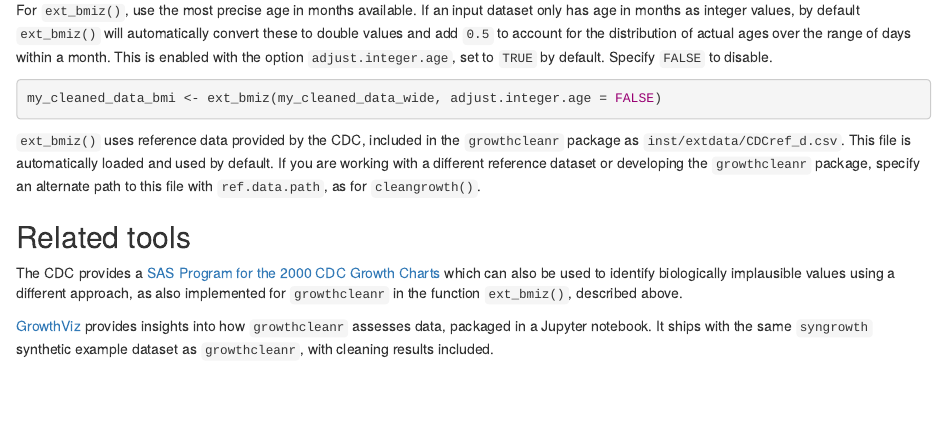
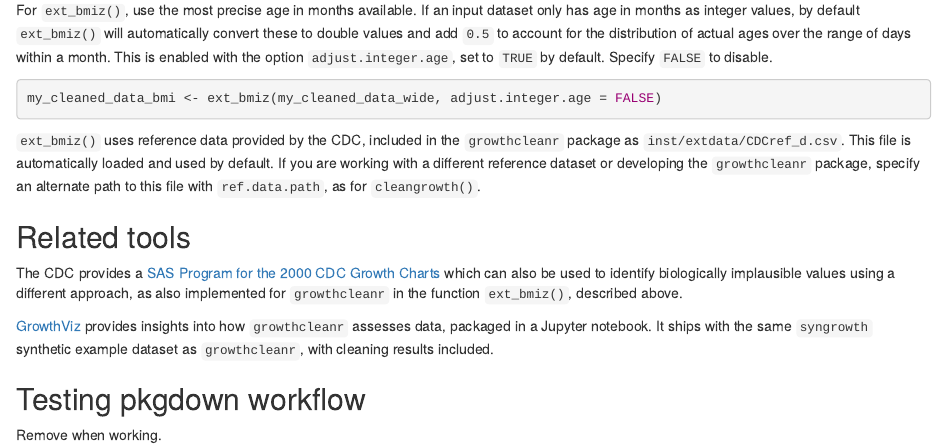
Before and after one commit to carriedaymont/growthcleanr, an R Markdown document (vignettes/utilities.Rmd): the page in a window 1100 px wide, from 3360 px down. Rendered offline with R 4.5, knitr and Pandoc, with nearby package versions.

Commit message:
Update utilities.Rmd
Still testing pkgdown workflow.

```diff
--- a/vignettes/utilities.Rmd
+++ b/vignettes/utilities.Rmd
@@ -231,3 +231,7 @@ also implemented for `growthcleanr` in the function `ext_bmiz()`, described abov
 `growthcleanr` assesses data, packaged in a Jupyter notebook. It ships with the
 same `syngrowth` synthetic example dataset as `growthcleanr`, with cleaning
 results included.
+
+## Testing pkgdown workflow
+
+Remove when working.
```
